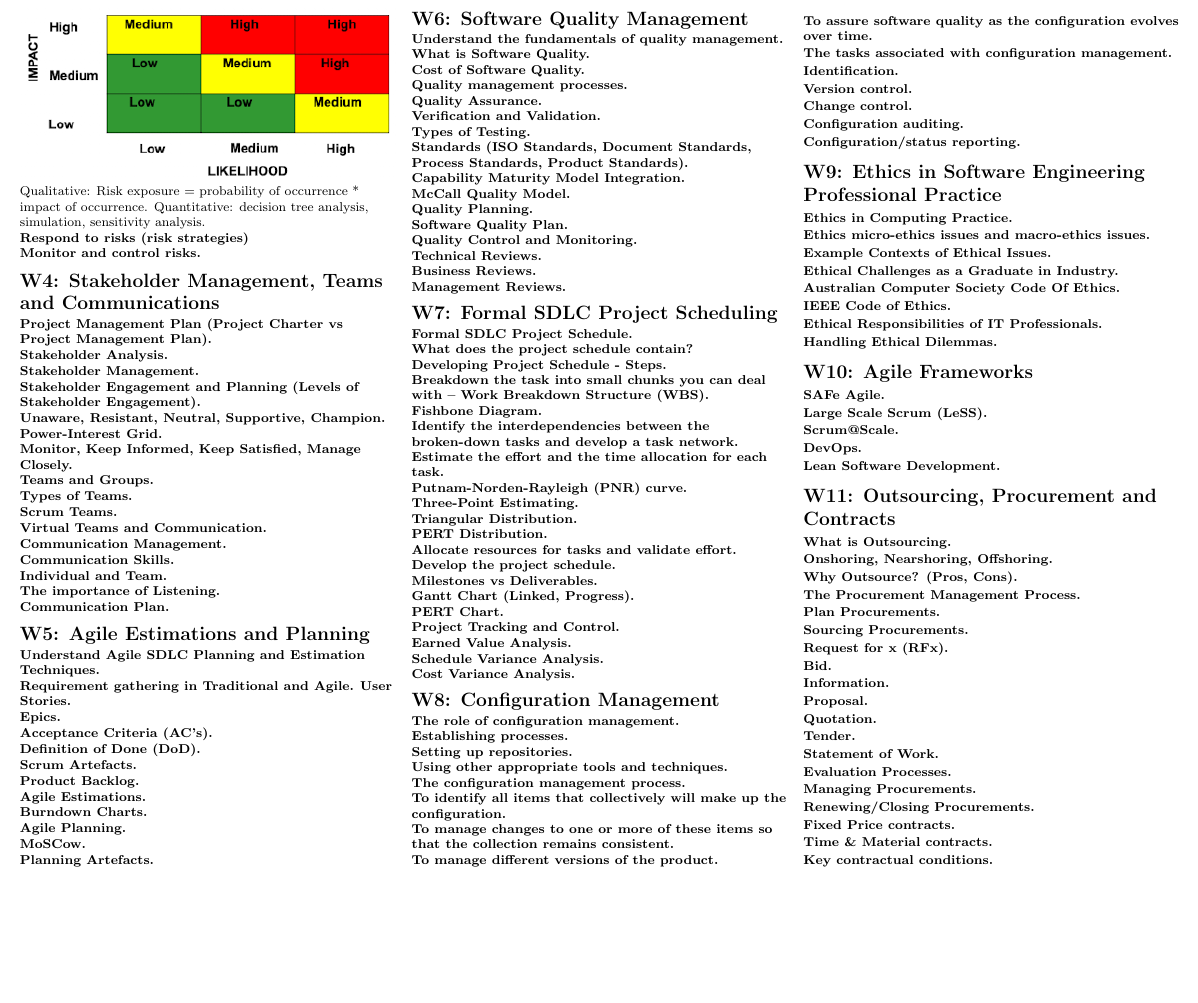
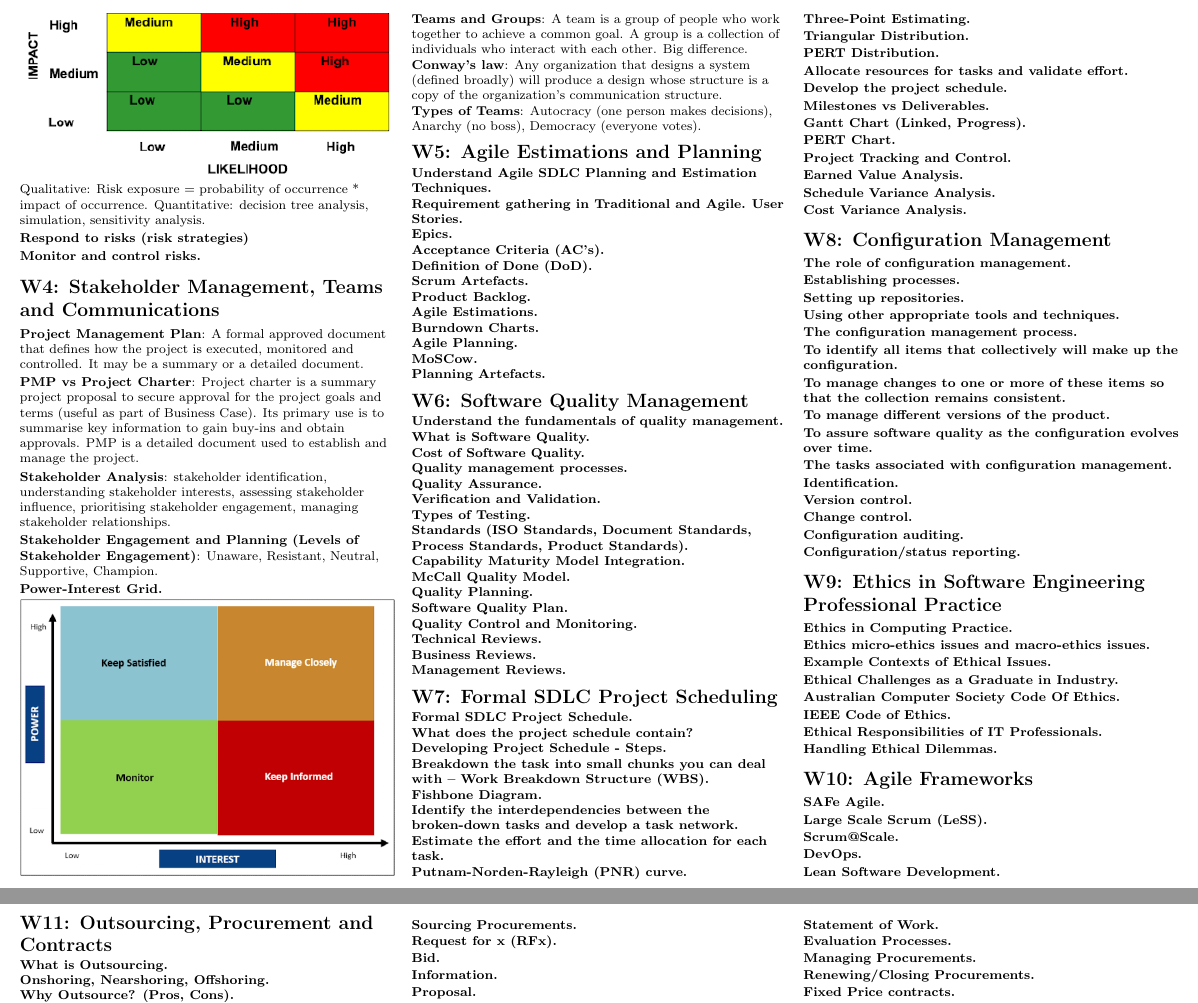
Before and after one commit to d4vidsha/spm-cheat-sheet, a LaTeX document (src/main.tex, which reads src/content/w4.tex): part of page 2 of 2 before the commit and two parts of pages 2 and 3 of 3 after it, the two joined at a grey line, cut at the place of the change, the shorter picture padded with empty space. Compiled offline with pdfLaTeX.

Commit message:
feat: wk4 complete

```diff
--- a/src/content/w4.tex
+++ b/src/content/w4.tex
@@ -1,33 +1,19 @@
 \section{W4: Stakeholder Management, Teams and Communications}
 
-\textbf{Project Management Plan (Project Charter vs Project Management Plan).}
+\textbf{Project Management Plan}: A formal approved document that defines how the project is executed, monitored and controlled. It may be a summary or a detailed document.
 
-\textbf{Stakeholder Analysis.}
+\textbf{PMP vs Project Charter}: Project charter is a summary project proposal to secure approval for the project goals and terms (useful as part of Business Case). Its primary use is to summarise key information to gain buy-ins and obtain approvals. PMP is a detailed document used to establish and manage the project.
 
-\textbf{Stakeholder Management.}
+\textbf{Stakeholder Analysis}: stakeholder identification, understanding stakeholder interests, assessing stakeholder influence, prioritising stakeholder engagement, managing stakeholder relationships.
 
-\textbf{Stakeholder Engagement and Planning (Levels of Stakeholder Engagement).}
-
-    \textbf{Unaware, Resistant, Neutral, Supportive, Champion.}
+\textbf{Stakeholder Engagement and Planning (Levels of Stakeholder Engagement)}: Unaware, Resistant, Neutral, Supportive, Champion.
 
 \textbf{Power-Interest Grid.}
 
-    \textbf{Monitor, Keep Informed, Keep Satisfied, Manage Closely.}
+    \includegraphics[width=\linewidth]{figs/SCR-20240606-jlgn.png}
 
-\textbf{Teams and Groups.}
+\textbf{Teams and Groups}: A team is a group of people who work together to achieve a common goal. A group is a collection of individuals who interact with each other. Big difference.
 
-\textbf{Types of Teams.}
+\textbf{Conway's law}: Any organization that designs a system (defined broadly) will produce a design whose structure is a copy of the organization's communication structure.
 
-\textbf{Scrum Teams.}
-
-\textbf{Virtual Teams and Communication.}
-
-\textbf{Communication Management.}
-
-    \textbf{Communication Skills.}
-
-    \textbf{Individual and Team.}
-
-\textbf{The importance of Listening.}
-
-\textbf{Communication Plan.}
+\textbf{Types of Teams}: Autocracy (one person makes decisions), Anarchy (no boss), Democracy (everyone votes).
```
Also changed, not shown: src/figs/SCR-20240606-jlgn.png (added).
